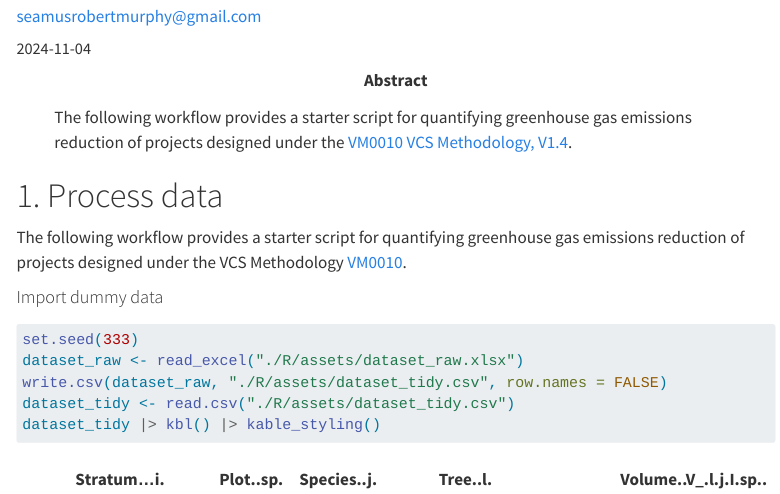
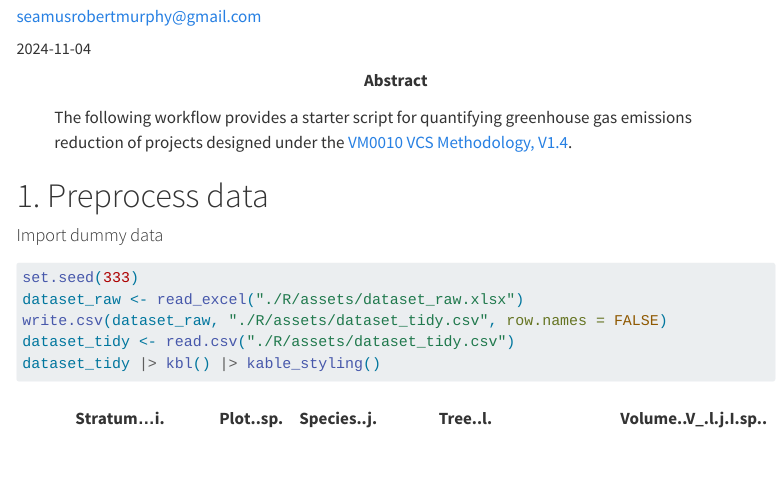
Before and after one commit to seamusrobertmurphy/VM0010-starter, a Quarto document (VM0010-starter.qmd): the page in a window 1100 px wide, from 100 px down. Rendered offline with R 4.5, knitr and Pandoc in place of Quarto, with nearby package versions; menus at the side of the page are left out; long lines of code are wrapped.

Commit message:
gh-paage

````diff
--- a/VM0010-starter.qmd
+++ b/VM0010-starter.qmd
@@ -78,9 +78,7 @@ div.column {
 }
 ```
 
-# 1. Process data
-
-The following workflow provides a starter script for quantifying greenhouse gas emissions reduction of projects designed under the VCS Methodology [VM0010](https://verra.org/wp-content/uploads/2024/10/VM0010_IFM_LtPF_v1.4_Clean_10282024.pdf).
+# 1. Preprocess data
 
 #### Import dummy data {#sec-1.1}
 
````
Also changed, not shown: VM0010-starter.html (added).
